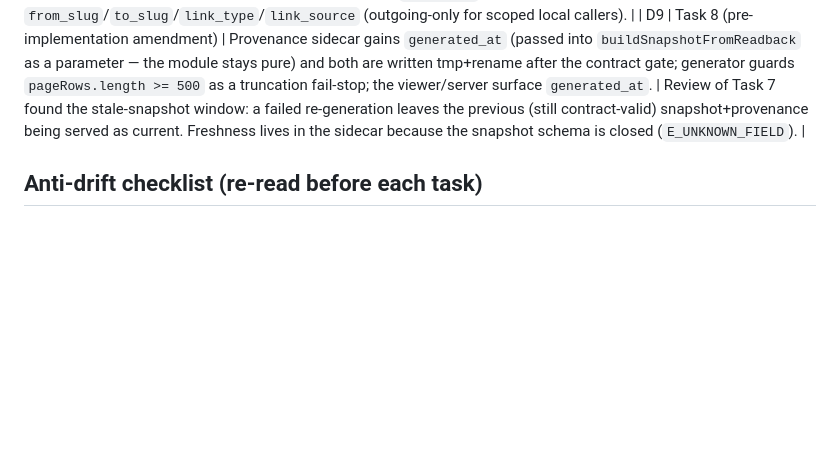
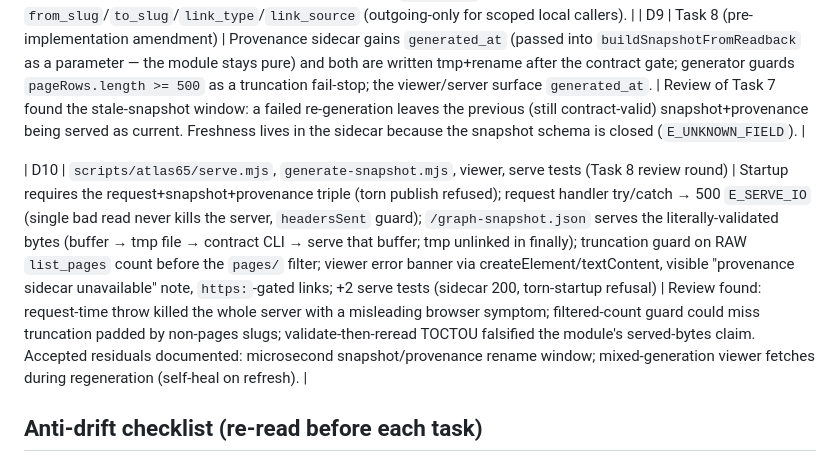
Before and after one commit to DYAI2025/project-atlas-foundation, a Markdown page: docs/plans/2026-08-13-atlas-65-real-source-gbrain-browser-graph.md, the part around the change. Drawn GitHub-style; blank space fills up the shorter version.

Commit message:
docs(ATLAS-65): record Task 8 round-1 deviation D10 (serve robustness, validated-bytes, raw-count guard)
Co-Authored-By: Claude Fable 5 (1M context) <noreply@anthropic.com>

```diff
--- a/docs/plans/2026-08-13-atlas-65-real-source-gbrain-browser-graph.md
+++ b/docs/plans/2026-08-13-atlas-65-real-source-gbrain-browser-graph.md
@@ -1969,6 +1969,8 @@ Record: branch, head SHA, PR number/URL. Wait for PR CI (`ci`/`check` + `secret-
 | D8 | `scripts/atlas65/generate-snapshot.mjs` (Task 7) | D2/D6-style idiom restructure (main() + FAILED sentinel, no process.exit); the plan's `?? []` shape fallbacks for `list_pages`/`get_links` replaced by fail-closed unrecognized-shape guards (`E_GBRAIN_CLI` with JSON slice) — an unrecognizable CLI shape must never masquerade as empty persistence or zero links; unused `readFileSync` import dropped; persistence gate additionally requires the `brain.pglite` data dir (D6 torn-state consistency) | Same principle as D7's structural check. Readback shapes verified against the pinned checkout: `list_pages` returns a bare array (local callers' explicit limits honored), `get_page` spreads stored custom frontmatter + top-level slug/title, `get_links` rows always carry `from_slug`/`to_slug`/`link_type`/`link_source` (outgoing-only for scoped local callers). |
 | D9 | Task 8 (pre-implementation amendment) | Provenance sidecar gains `generated_at` (passed into `buildSnapshotFromReadback` as a parameter — the module stays pure) and both are written tmp+rename after the contract gate; generator guards `pageRows.length >= 500` as a truncation fail-stop; the viewer/server surface `generated_at`. | Review of Task 7 found the stale-snapshot window: a failed re-generation leaves the previous (still contract-valid) snapshot+provenance being served as current. Freshness lives in the sidecar because the snapshot schema is closed (`E_UNKNOWN_FIELD`). |
 
+| D10 | `scripts/atlas65/serve.mjs`, `generate-snapshot.mjs`, viewer, serve tests (Task 8 review round) | Startup requires the request+snapshot+provenance triple (torn publish refused); request handler try/catch → 500 `E_SERVE_IO` (single bad read never kills the server, `headersSent` guard); `/graph-snapshot.json` serves the literally-validated bytes (buffer → tmp file → contract CLI → serve that buffer; tmp unlinked in finally); truncation guard on RAW `list_pages` count before the `pages/` filter; viewer error banner via createElement/textContent, visible "provenance sidecar unavailable" note, `https:`-gated links; +2 serve tests (sidecar 200, torn-startup refusal) | Review found: request-time throw killed the whole server with a misleading browser symptom; filtered-count guard could miss truncation padded by non-pages slugs; validate-then-reread TOCTOU falsified the module's served-bytes claim. Accepted residuals documented: microsecond snapshot/provenance rename window; mixed-generation viewer fetches during regeneration (self-heal on refresh). |
+
 ## Anti-drift checklist (re-read before each task)
 
 Jira = ATLAS-65 only. Every file must serve the real-source→GBrain→browser slice. No embeddings, no semantic/inferred edges, no premium UI, no VPS, no RLS, no framework, no new npm deps, no contract changes, no registry changes, no Jira/Confluence mutation. Smallest implementation wins.
```
